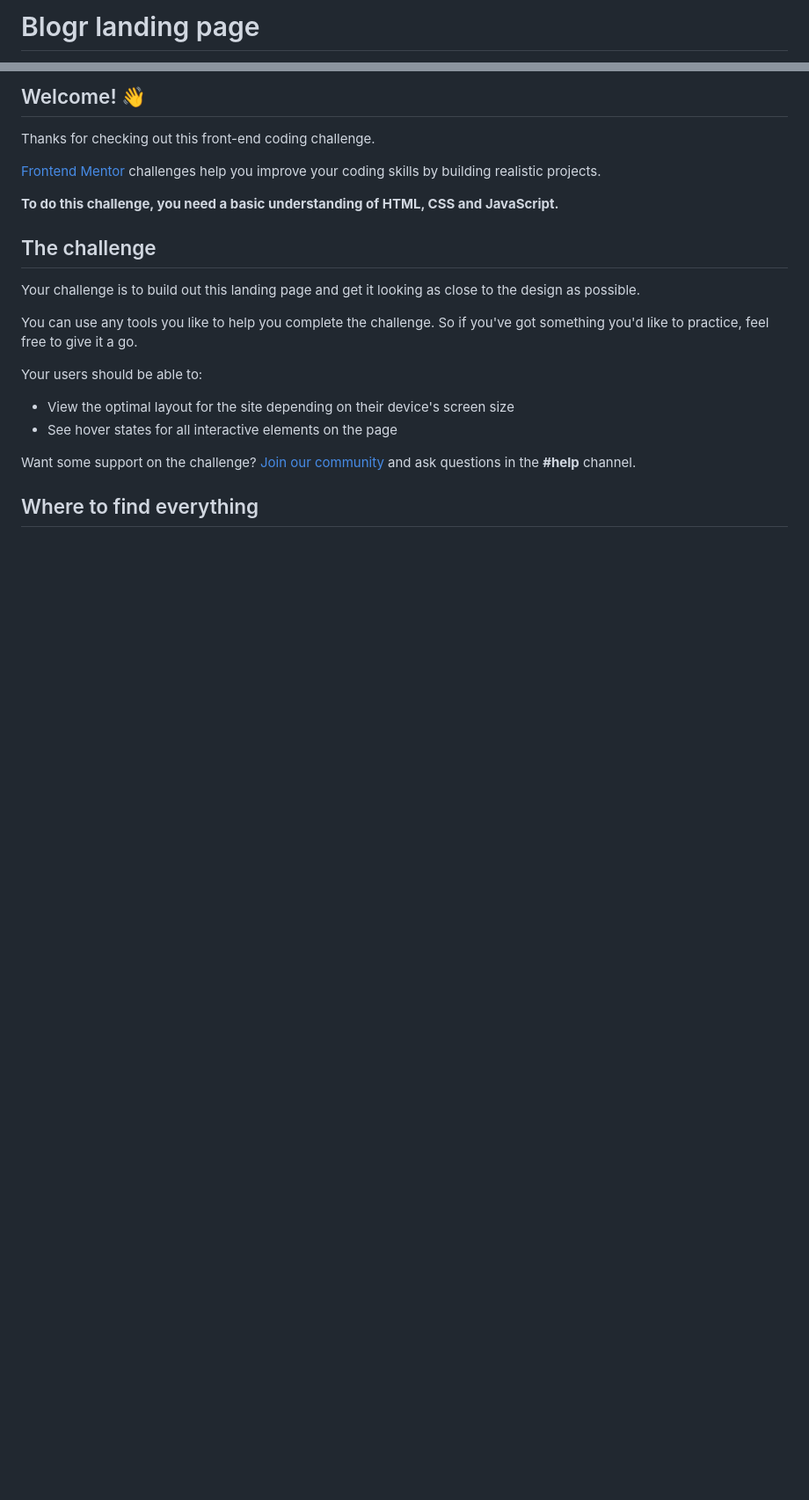
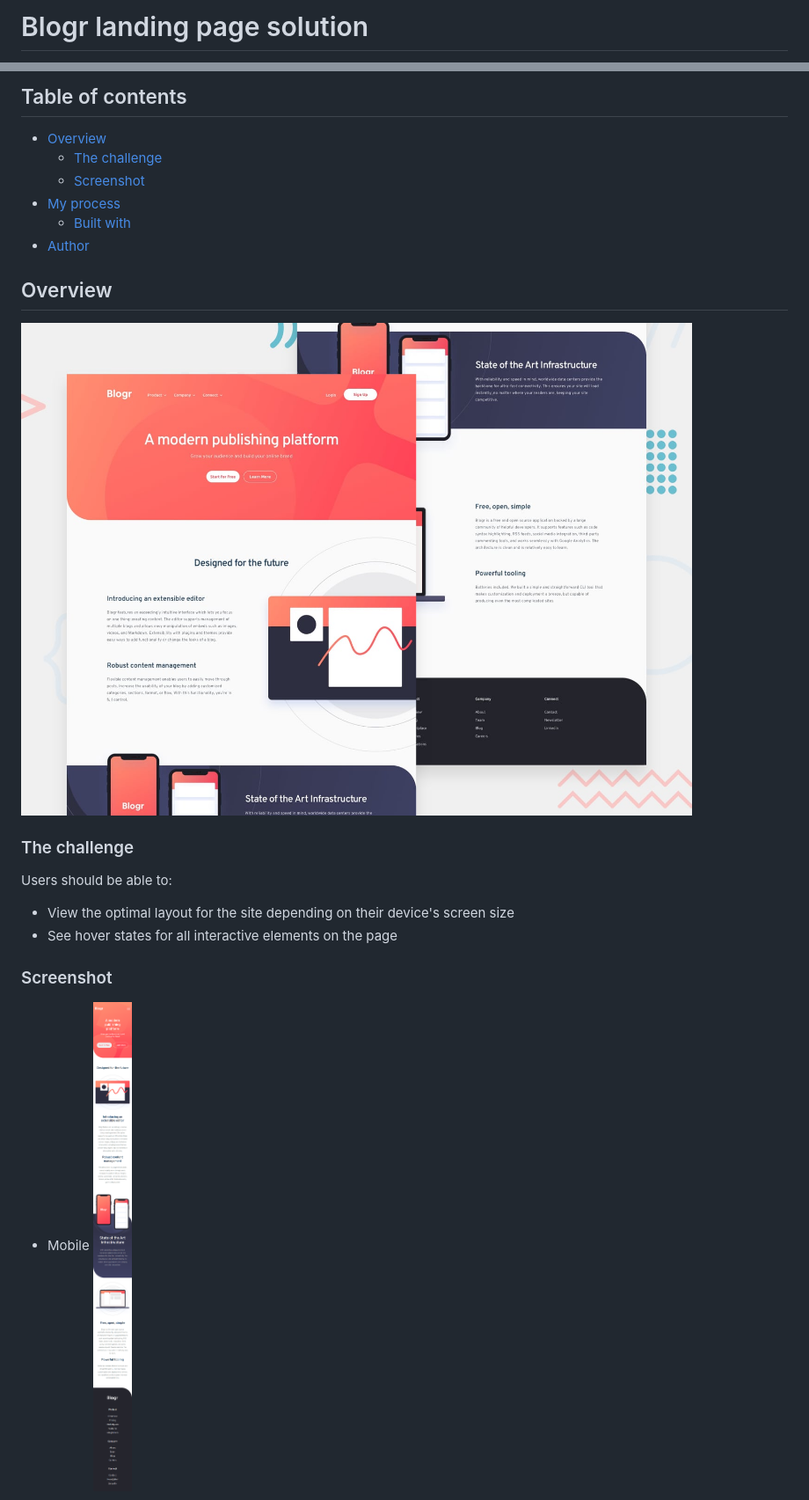
Before and after one commit to amrmabdelazeem/blogr-landing-page, a Markdown page: README.md, 2 parts joined by grey strips. Shown at 88% size. Drawn GitHub-style; pictures changed too: desktop-preview.jpg (added), screenshots/Mobile.png (added); blank space fills up the shorter version.

Commit message:
Create and update readme

```diff
--- a/README.md
+++ b/README.md
@@ -1,2 +1,2 @@
-# Blogr landing page
+# Blogr landing page solution
 
@@ -4,24 +4,26 @@
 
-## Welcome! 👋
+## Table of contents
 
-Thanks for checking out this front-end coding challenge.
+- [Overview](#overview)
+  - [The challenge](#the-challenge)
+  - [Screenshot](#screenshot)
+- [My process](#my-process)
+  - [Built with](#built-with)
+- [Author](#author)
 
-[Frontend Mentor](https://www.frontendmentor.io) challenges help you improve your coding skills by building realistic projects.
+## Overview
 
-**To do this challenge, you need a basic understanding of HTML, CSS and JavaScript.**
+![Design preview for the Blogr landing page](./desktop-preview.jpg)
 
-## The challenge
+### The challenge
 
-Your challenge is to build out this landing page and get it looking as close to the design as possible.
-
-You can use any tools you like to help you complete the challenge. So if you've got something you'd like to practice, feel free to give it a go.
-
-Your users should be able to:
+Users should be able to:
 
 - View the optimal layout for the site depending on their device's screen size
 - See hover states for all interactive elements on the page
 
-Want some support on the challenge? [Join our community](https://www.frontendmentor.io/community) and ask questions in the **#help** channel.
+### Screenshot
 
-## Where to find everything
+- Mobile
+![Mobile](screenshots/Mobile.png)
 
```
Also changed, not shown: other parts of README.md (+26 -60 lines), screenshots/Laptop.png (added), 1 other file.
